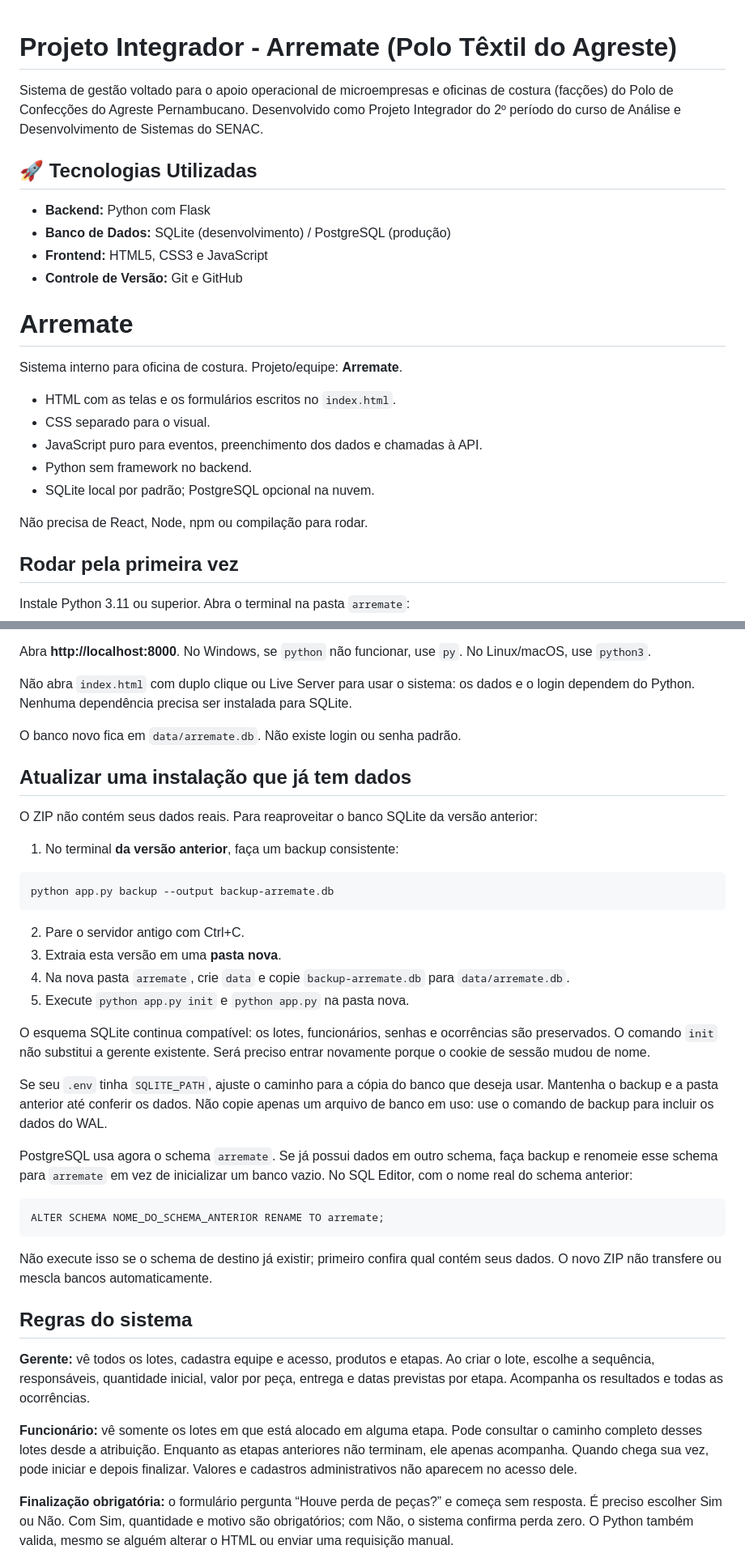
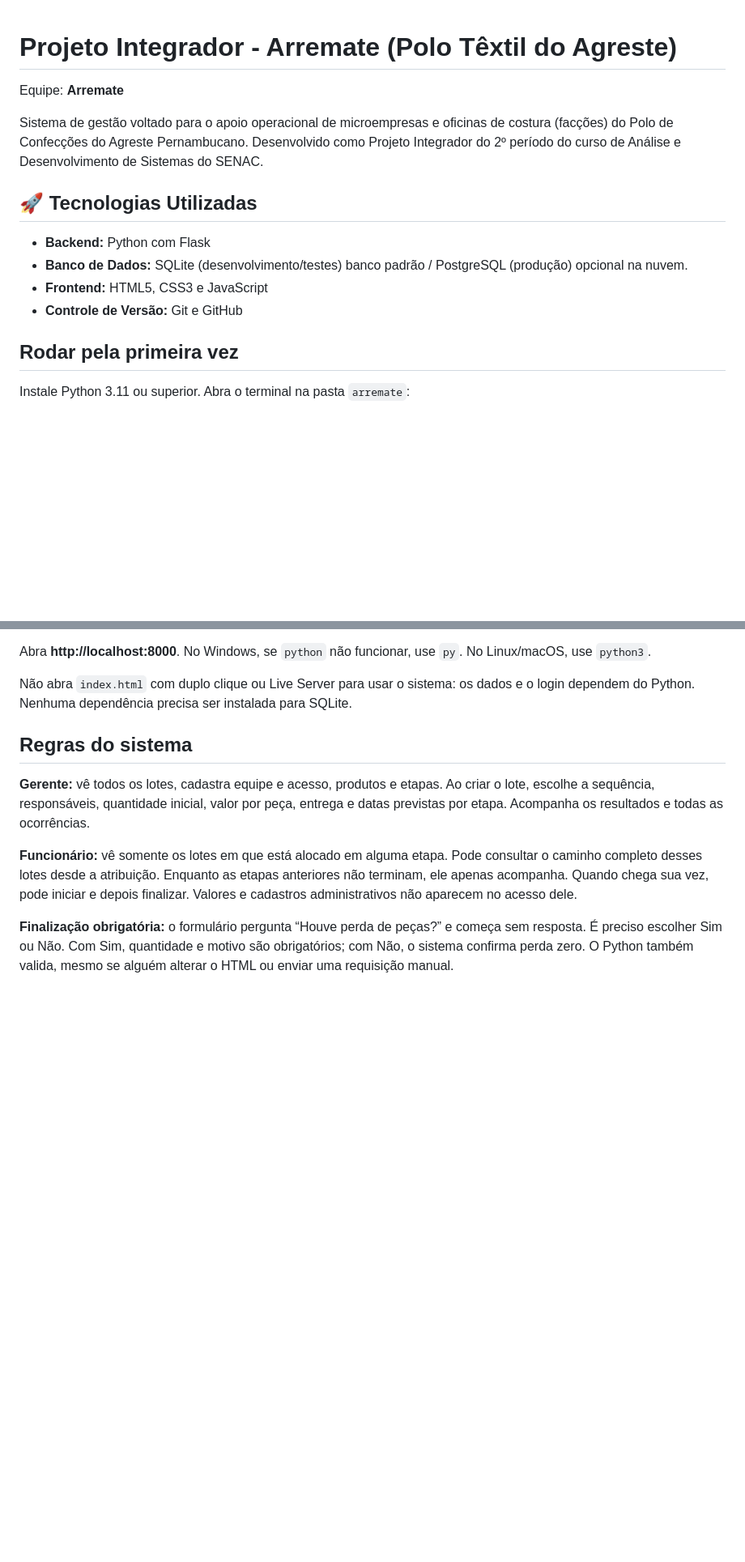
Before and after one commit to AbnerLevy/projeto-integrador-arremate, a Markdown page: README.md, 2 parts joined by grey strips. Shown at 81% size. Drawn GitHub-style; blank space fills up the shorter version.

````diff
--- a/README.md
+++ b/README.md
@@ -1,25 +1,16 @@
 # Projeto Integrador - Arremate (Polo Têxtil do Agreste)
+Equipe: **Arremate**
 
 Sistema de gestão voltado para o apoio operacional de microempresas e oficinas de costura (facções) do Polo de Confecções do Agreste Pernambucano. Desenvolvido como Projeto Integrador do 2º período do curso de Análise e Desenvolvimento de Sistemas do SENAC.
+
 
 ## 🚀 Tecnologias Utilizadas
 
 * **Backend:** Python com Flask
-* **Banco de Dados:** SQLite (desenvolvimento) / PostgreSQL (produção)
+* **Banco de Dados:** SQLite (desenvolvimento/testes) banco padrão / PostgreSQL (produção) opcional na nuvem.
 * **Frontend:** HTML5, CSS3 e JavaScript
 * **Controle de Versão:** Git e GitHub
 
-# Arremate
-
-Sistema interno para oficina de costura. Projeto/equipe: **Arremate**.
-
-- HTML com as telas e os formulários escritos no `index.html`.
-- CSS separado para o visual.
-- JavaScript puro para eventos, preenchimento dos dados e chamadas à API.
-- Python sem framework no backend.
-- SQLite local por padrão; PostgreSQL opcional na nuvem.
-
-Não precisa de React, Node, npm ou compilação para rodar.
 
 ## Rodar pela primeira vez
 
@@ -35,35 +26,6 @@ O primeiro comando cria as tabelas e pede nome, login e senha da gerente. Ao dig
 Abra **http://localhost:8000**. No Windows, se `python` não funcionar, use `py`. No Linux/macOS, use `python3`.
 
 Não abra `index.html` com duplo clique ou Live Server para usar o sistema: os dados e o login dependem do Python. Nenhuma dependência precisa ser instalada para SQLite.
-
-O banco novo fica em `data/arremate.db`. Não existe login ou senha padrão.
-
-## Atualizar uma instalação que já tem dados
-
-O ZIP não contém seus dados reais. Para reaproveitar o banco SQLite da versão anterior:
-
-1. No terminal **da versão anterior**, faça um backup consistente:
-
-```powershell
-python app.py backup --output backup-arremate.db
-```
-
-2. Pare o servidor antigo com Ctrl+C.
-3. Extraia esta versão em uma **pasta nova**.
-4. Na nova pasta `arremate`, crie `data` e copie `backup-arremate.db` para `data/arremate.db`.
-5. Execute `python app.py init` e `python app.py` na pasta nova.
-
-O esquema SQLite continua compatível: os lotes, funcionários, senhas e ocorrências são preservados. O comando `init` não substitui a gerente existente. Será preciso entrar novamente porque o cookie de sessão mudou de nome.
-
-Se seu `.env` tinha `SQLITE_PATH`, ajuste o caminho para a cópia do banco que deseja usar. Mantenha o backup e a pasta anterior até conferir os dados. Não copie apenas um arquivo de banco em uso: use o comando de backup para incluir os dados do WAL.
-
-PostgreSQL usa agora o schema `arremate`. Se já possui dados em outro schema, faça backup e renomeie esse schema para `arremate` em vez de inicializar um banco vazio. No SQL Editor, com o nome real do schema anterior:
-
-```sql
-ALTER SCHEMA NOME_DO_SCHEMA_ANTERIOR RENAME TO arremate;
-```
-
-Não execute isso se o schema de destino já existir; primeiro confira qual contém seus dados. O novo ZIP não transfere ou mescla bancos automaticamente.
 
 ## Regras do sistema
 
````
Also changed, not shown: other parts of README.md (+4 -37 lines).
